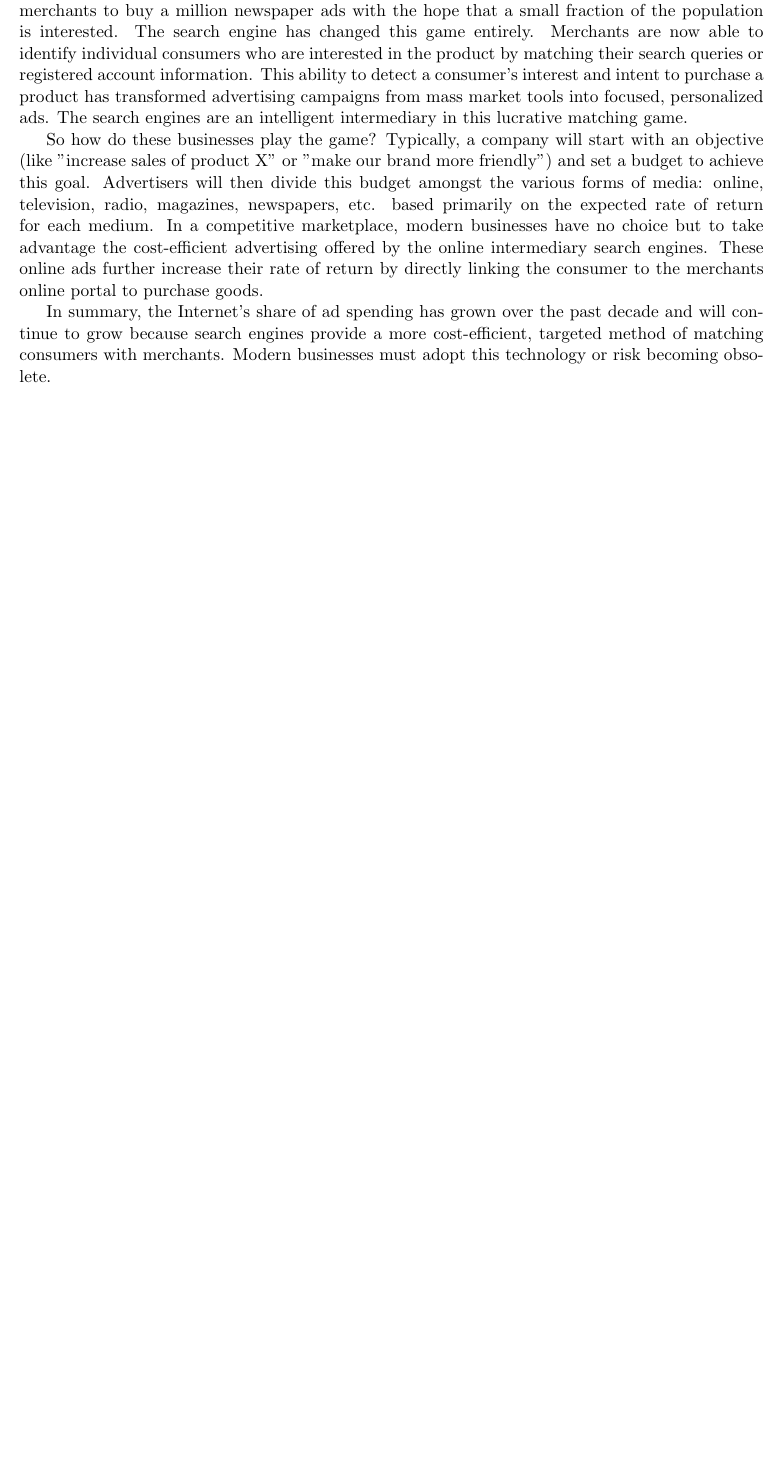
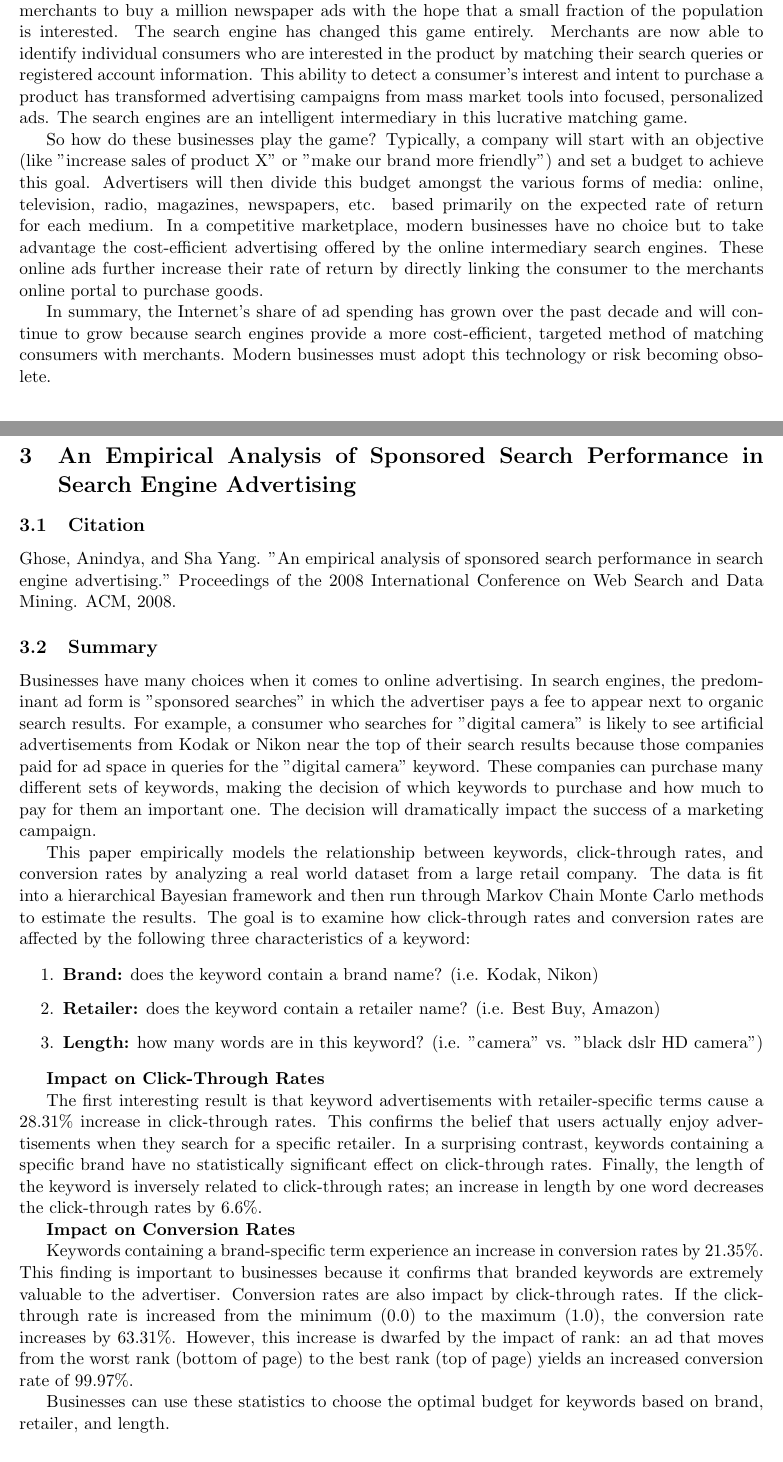
Before and after one commit to willhennessy/cs410-research, a LaTeX document (summaries.tex, which reads sections/sponsored-search.tex): part of page 3 of 3 before the commit and two parts of pages 3 and 4 of 4 after it, the two joined at a grey line, cut so that both start at the same text, the shorter picture padded with empty space. Compiled offline with pdfLaTeX.

Commit message:
Submit paper 8

```diff
--- /dev/null
+++ b/sections/sponsored-search.tex
@@ -0,0 +1,29 @@
+\documentclass[../summaries.tex]{subfiles}
+
+\begin{document}
+
+\subsection{Citation}
+Ghose, Anindya, and Sha Yang. "An empirical analysis of sponsored search performance in search engine advertising." Proceedings of the 2008 International Conference on Web Search and Data Mining. ACM, 2008.
+
+\subsection{Summary}
+Businesses have many choices when it comes to online advertising. In search engines, the predominant ad form is "sponsored searches" in which the advertiser pays a fee to appear next to organic search results. For example, a consumer who searches for "digital camera" is likely to see artificial advertisements from Kodak or Nikon near the top of their search results because those companies paid for ad space in queries for the "digital camera" keyword. These companies can purchase many different sets of keywords, making the decision of which keywords to purchase and how much to pay for them an important one. The decision will dramatically impact the success of a marketing campaign.
+
+This paper empirically models the relationship between keywords, click-through rates, and conversion rates by analyzing a real world dataset from a large retail company. The data is fit into a hierarchical Bayesian framework and then run through Markov Chain Monte Carlo methods to estimate the results. The goal is to examine how click-through rates and conversion rates are affected by the following three characteristics of a keyword:
+
+\begin{enumerate}
+\item \textbf{Brand:}  does the keyword contain a brand name? (i.e. Kodak, Nikon)
+\item \textbf{Retailer:}  does the keyword contain a retailer name? (i.e. Best Buy, Amazon)
+\item \textbf{Length:}  how many words are in this keyword? (i.e. "camera" vs. "black dslr HD camera")
+\end{enumerate}
+
+\textbf{Impact on Click-Through Rates}
+
+The first interesting result is that keyword advertisements with retailer-specific terms cause a 28.31\% increase in click-through rates. This confirms the belief that users actually enjoy advertisements when they search for a specific retailer. In a surprising contrast, keywords containing a specific brand have no statistically significant effect on click-through rates. Finally, the length of the keyword is inversely related to click-through rates; an increase in length by one word decreases the click-through rates by 6.6\%.
+
+\textbf{Impact on Conversion Rates}
+
+Keywords containing a brand-specific term experience an increase in conversion rates by 21.35\%. This finding is important to businesses because it confirms that branded keywords are extremely valuable to the advertiser. Conversion rates are also impact by click-through rates. If the click-through rate is increased from the minimum (0.0) to the maximum (1.0), the conversion rate increases by 63.31\%. However, this increase is dwarfed by the impact of rank:  an ad that moves from the worst rank (bottom of page) to the best rank (top of page) yields an increased conversion rate of 99.97\%.
+
+Businesses can use these statistics to choose the optimal budget for keywords based on brand, retailer, and length.
+
+\end{document}
--- a/summaries.tex
+++ b/summaries.tex
@@ -57,9 +57,9 @@
 %\newpage
 
 % Paper 8
-%\section{Paper Title}
-%\subfile{sections/intro}
-%\newpage
+\section{An Empirical Analysis of Sponsored Search Performance in Search Engine Advertising}
+\subfile{sections/sponsored-search}
+\newpage
 
 % Paper 9
 %\section{Paper Title}
```
Also changed, not shown: sections/sponsored-search.pdf (added), summaries.pdf.
